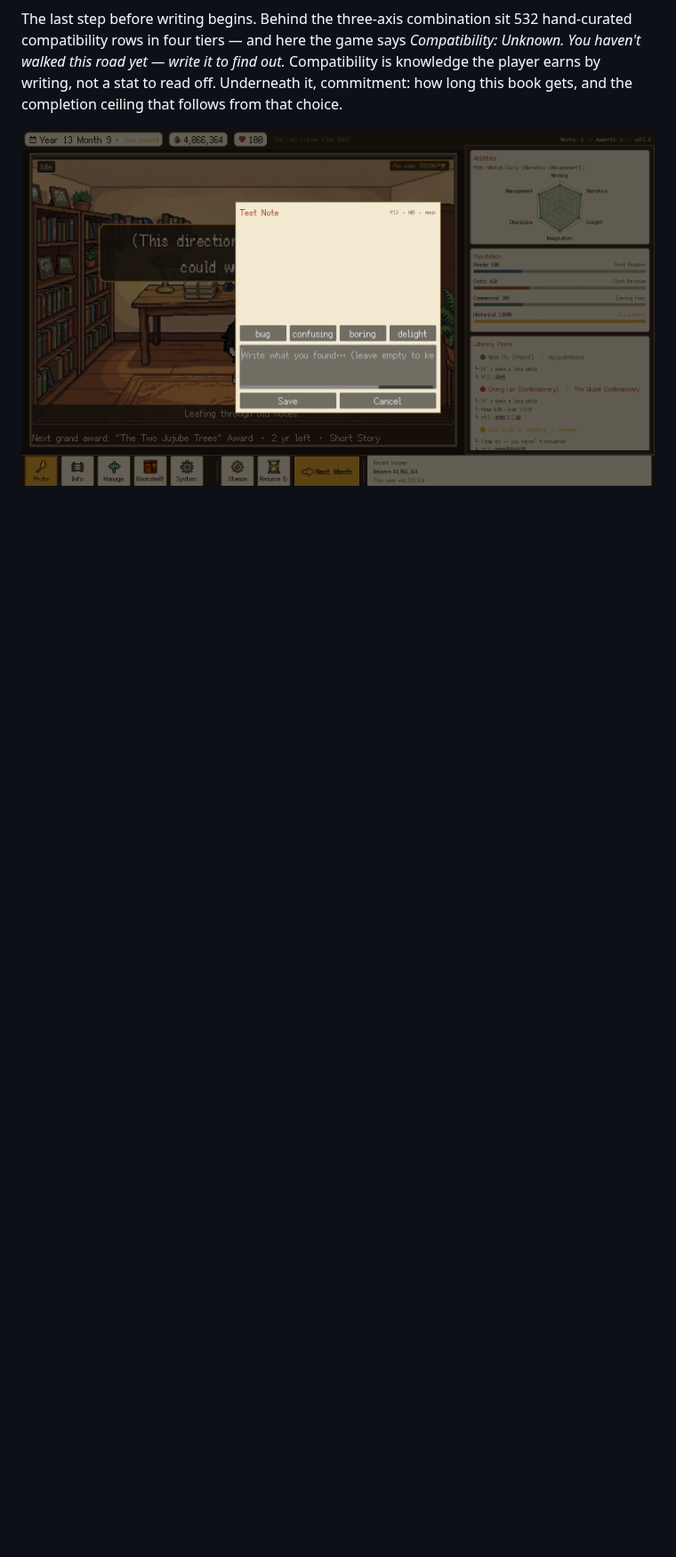
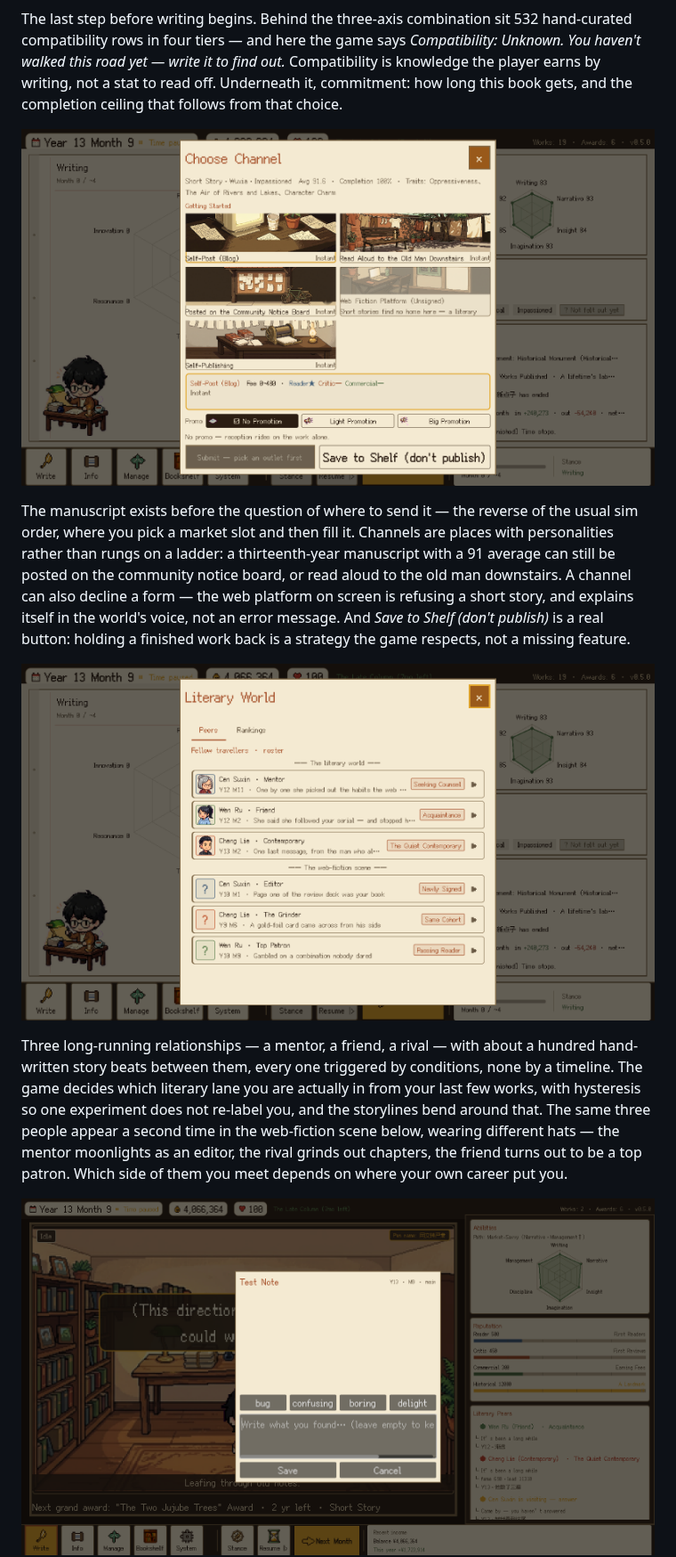
Before and after one commit to Bli18/writer-story, a Markdown page: README.md, the part around one of its changes. Shown at 89% size. Rendered like a GitHub page; pictures changed too: docs/screenshots/07-literary-peers.png (added), docs/screenshots/08-publish-channels.png (added); blank space fills up the shorter version.

Commit message:
Add publishing, peers, and Chinese-locale screenshots

```diff
--- a/README.md
+++ b/README.md
@@ -63,6 +63,30 @@ hand-curated compatibility rows in four tiers — and here the game says
 out.* Compatibility is knowledge the player earns by writing, not a stat to read
 off. Underneath it, commitment: how long this book gets, and the completion
 ceiling that follows from that choice.
+
+![Choosing a channel](docs/screenshots/08-publish-channels.png)
+
+The manuscript exists before the question of where to send it — the reverse of
+the usual sim order, where you pick a market slot and then fill it. Channels are
+places with personalities rather than rungs on a ladder: a thirteenth-year
+manuscript with a 91 average can still be posted on the community notice board,
+or read aloud to the old man downstairs. A channel can also decline a form — the
+web platform on screen is refusing a short story, and explains itself in the
+world's voice, not an error message. And *Save to Shelf (don't publish)* is a
+real button: holding a finished work back is a strategy the game respects, not a
+missing feature.
+
+![The literary world](docs/screenshots/07-literary-peers.png)
+
+Three long-running relationships — a mentor, a friend, a rival — with about a
+hundred hand-written story beats between them, every one triggered by
+conditions, none by a timeline. The game decides which literary lane you are
+actually in from your last few works, with hysteresis so one experiment does not
+re-label you, and the storylines bend around that. The same three people appear
+a second time in the web-fiction scene below, wearing different hats — the
+mentor moonlights as an editor, the rival grinds out chapters, the friend turns
+out to be a top patron. Which side of them you meet depends on where your own
+career put you.
 
 ![The in-game playtest logger](docs/screenshots/06-playtest-tool.png)
 
```
Also changed, not shown: other parts of README.md (+16 -3 lines), docs/screenshots/09-creation-zh.png (added).
